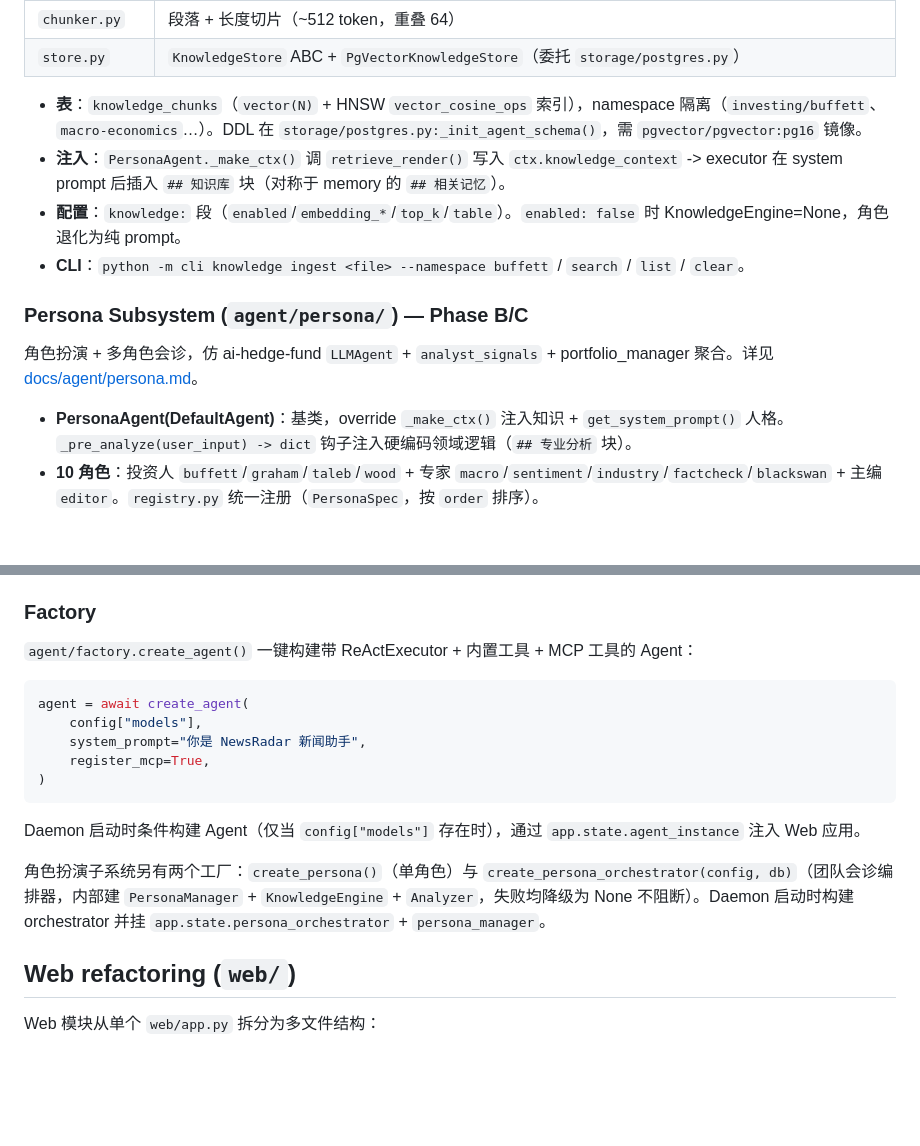
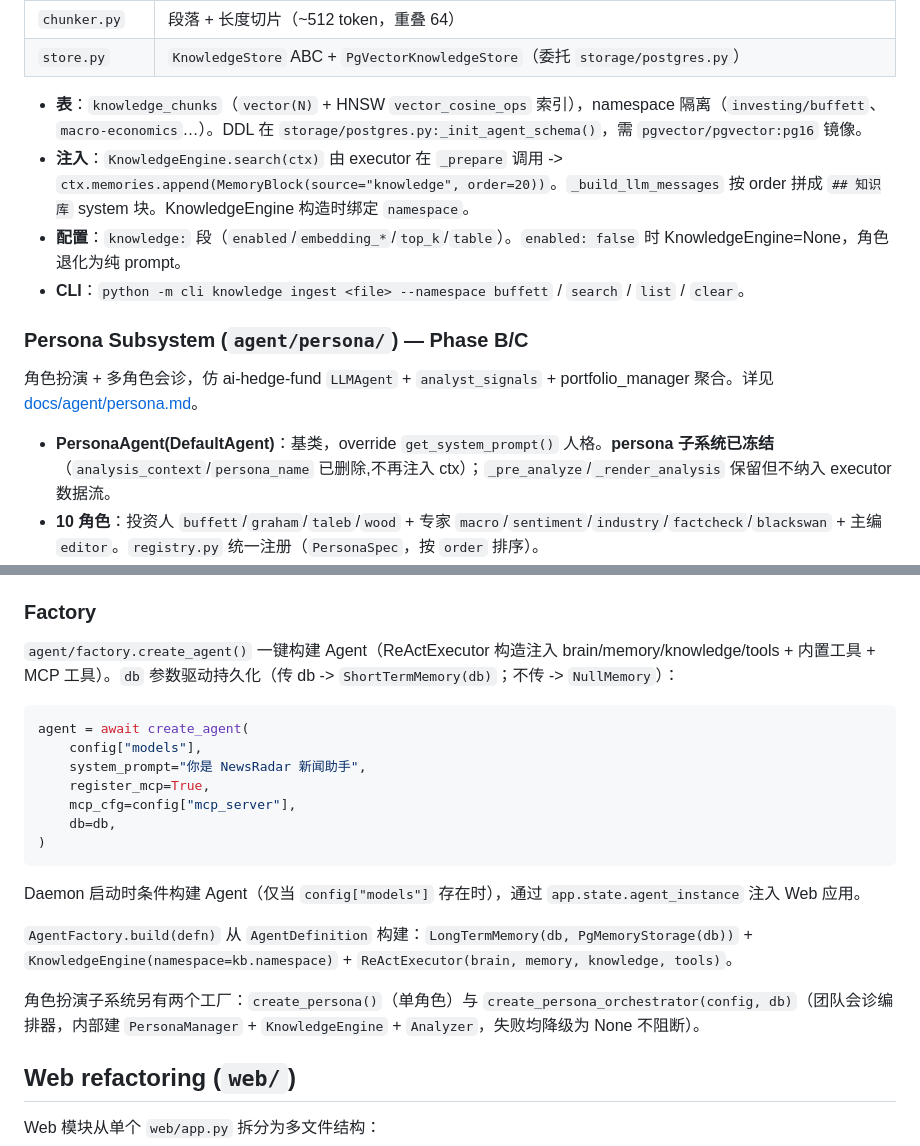
Before and after one commit to llianc62/NewsRadar, a Markdown page: CLAUDE.md, 2 parts joined by grey strips. GitHub-like rendering; blank space fills up the shorter version.

````diff
--- a/CLAUDE.md
+++ b/CLAUDE.md
@@ -331,7 +337,7 @@ pgvector 语义检索知识库，作为角色扮演 agent 的专业知识来源
 | `store.py` | `KnowledgeStore` ABC + `PgVectorKnowledgeStore`（委托 `storage/postgres.py`） |
 
 - **表**：`knowledge_chunks`（`vector(N)` + HNSW `vector_cosine_ops` 索引），namespace 隔离（`investing/buffett`、`macro-economics`…）。DDL 在 `storage/postgres.py:_init_agent_schema()`，需 `pgvector/pgvector:pg16` 镜像。
-- **注入**：`PersonaAgent._make_ctx()` 调 `retrieve_render()` 写入 `ctx.knowledge_context` -> executor 在 system prompt 后插入 `## 知识库` 块（对称于 memory 的 `## 相关记忆`）。
+- **注入**：`KnowledgeEngine.search(ctx)` 由 executor 在 `_prepare` 调用 -> `ctx.memories.append(MemoryBlock(source="knowledge", order=20))`。`_build_llm_messages` 按 order 拼成 `## 知识库` system 块。KnowledgeEngine 构造时绑定 `namespace`。
 - **配置**：`knowledge:` 段（`enabled`/`embedding_*`/`top_k`/`table`）。`enabled: false` 时 KnowledgeEngine=None，角色退化为纯 prompt。
 - **CLI**：`python -m cli knowledge ingest <file> --namespace buffett` / `search` / `list` / `clear`。
 
@@ -339,7 +345,7 @@ pgvector 语义检索知识库，作为角色扮演 agent 的专业知识来源
 
 角色扮演 + 多角色会诊，仿 ai-hedge-fund `LLMAgent` + `analyst_signals` + portfolio_manager 聚合。详见 [docs/agent/persona.md](docs/agent/persona.md)。
 
-- **PersonaAgent(DefaultAgent)**：基类，override `_make_ctx()` 注入知识 + `get_system_prompt()` 人格。`_pre_analyze(user_input) -> dict` 钩子注入硬编码领域逻辑（`## 专业分析` 块）。
+- **PersonaAgent(DefaultAgent)**：基类，override `get_system_prompt()` 人格。**persona 子系统已冻结**（`analysis_context`/`persona_name` 已删除,不再注入 ctx）；`_pre_analyze`/`_render_analysis` 保留但不纳入 executor 数据流。
 - **10 角色**：投资人 `buffett`/`graham`/`taleb`/`wood` + 专家 `macro`/`sentiment`/`industry`/`factcheck`/`blackswan` + 主编 `editor`。`registry.py` 统一注册（`PersonaSpec`，按 `order` 排序）。
 - **硬编码专业逻辑**：`sentiment`/`blackswan`/`industry` 调 `JiebaAnalyzer`（情感/关键词/热度异常），LLM 只叙事（铁律："LLM never touches the trade"）。
 - **PersonaManager**：惰性构建 + 缓存（`asyncio.Lock` 双检），每次 `get()` 应用 `running_mode` + `_approval_callback`（团队会诊的角色调用继承 WS 审批通道）。
@@ -350,19 +356,23 @@ pgvector 语义检索知识库，作为角色扮演 agent 的专业知识来源
 
 ### Factory
 
-`agent/factory.create_agent()` 一键构建带 ReActExecutor + 内置工具 + MCP 工具的 Agent：
+`agent/factory.create_agent()` 一键构建 Agent（ReActExecutor 构造注入 brain/memory/knowledge/tools + 内置工具 + MCP 工具）。`db` 参数驱动持久化（传 db -> `ShortTermMemory(db)`；不传 -> `NullMemory`）：
 
 ```python
 agent = await create_agent(
     config["models"],
     system_prompt="你是 NewsRadar 新闻助手",
     register_mcp=True,
+    mcp_cfg=config["mcp_server"],
+    db=db,
 )
 ```
 
 Daemon 启动时条件构建 Agent（仅当 `config["models"]` 存在时），通过 `app.state.agent_instance` 注入 Web 应用。
 
-角色扮演子系统另有两个工厂：`create_persona()`（单角色）与 `create_persona_orchestrator(config, db)`（团队会诊编排器，内部建 `PersonaManager` + `KnowledgeEngine` + `Analyzer`，失败均降级为 None 不阻断）。Daemon 启动时构建 orchestrator 并挂 `app.state.persona_orchestrator` + `persona_manager`。
+`AgentFactory.build(defn)` 从 `AgentDefinition` 构建：`LongTermMemory(db, PgMemoryStorage(db))` + `KnowledgeEngine(namespace=kb.namespace)` + `ReActExecutor(brain, memory, knowledge, tools)`。
+
+角色扮演子系统另有两个工厂：`create_persona()`（单角色）与 `create_persona_orchestrator(config, db)`（团队会诊编排器，内部建 `PersonaManager` + `KnowledgeEngine` + `Analyzer`，失败均降级为 None 不阻断）。
 
 ## Web refactoring (`web/`)
 
````
Also changed, not shown: other parts of CLAUDE.md (+27 -21 lines).
